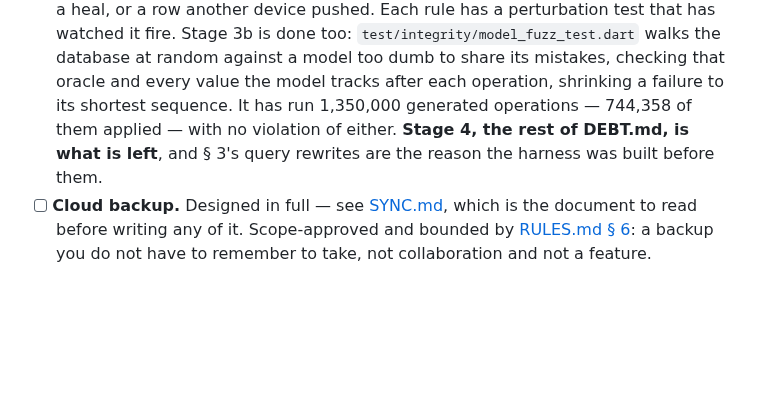
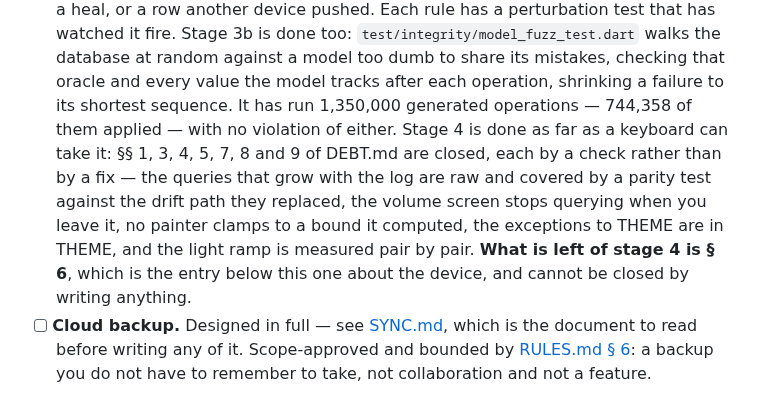
Before and after one commit to SahilK-027/Deltoid, a Markdown page: TODO.md, the part around the change. Drawn GitHub-style; blank space fills up the shorter version.

Commit message:
📝 docs(todo): stage 4 is closed except the entry that needs a gym
Status lives here, so it says what the seven closed DEBT entries were closed by
rather than that they are done. § 6 is what remains of stage 4, and it is the
"Not yet driven on the device" section a few lines above it.

Co-Authored-By: Claude Opus 5 <noreply@anthropic.com>

```diff
--- a/TODO.md
+++ b/TODO.md
@@ -206,9 +206,15 @@ firing with the screen off have only been built, not felt.
       against a model too dumb to share its mistakes, checking that oracle and
       every value the model tracks after each operation, shrinking a failure to
       its shortest sequence. It has run 1,350,000 generated operations —
-      744,358 of them applied — with no violation of either. **Stage 4, the
-      rest of DEBT.md, is what is left**, and § 3's query rewrites are the
-      reason the harness was built before them.
+      744,358 of them applied — with no violation of either. Stage 4 is done as
+      far as a keyboard can take it: §§ 1, 3, 4, 5, 7, 8 and 9 of DEBT.md are
+      closed, each by a check rather than by a fix — the queries that grow with
+      the log are raw and covered by a parity test against the drift path they
+      replaced, the volume screen stops querying when you leave it, no painter
+      clamps to a bound it computed, the exceptions to THEME are in THEME, and
+      the light ramp is measured pair by pair. **What is left of stage 4 is
+      § 6**, which is the entry below this one about the device, and cannot be
+      closed by writing anything.
 - [ ] **Cloud backup.** Designed in full — see [SYNC.md](SYNC.md), which is the
       document to read before writing any of it. Scope-approved and bounded by
       [RULES.md § 6](RULES.md#6-scope): a backup you do not have to remember to
```
